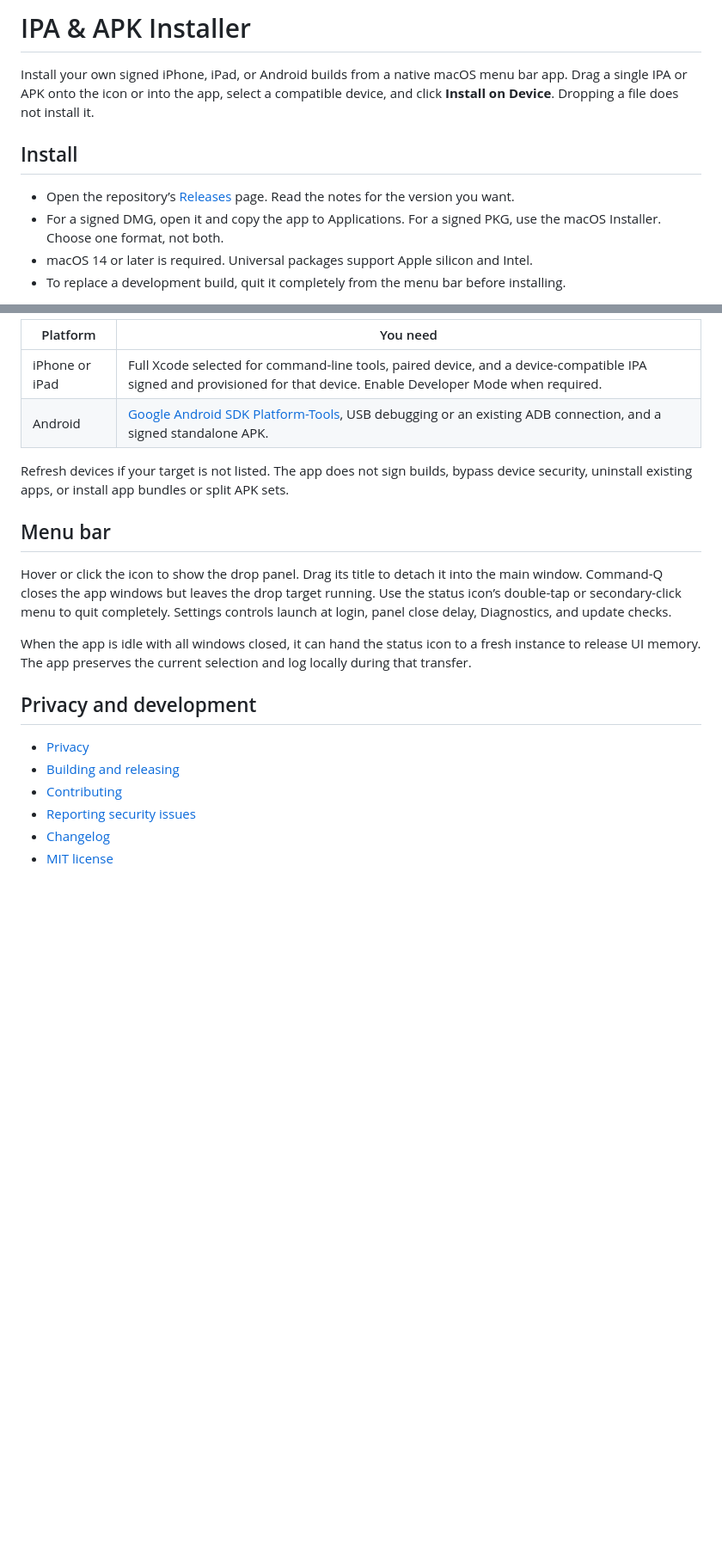
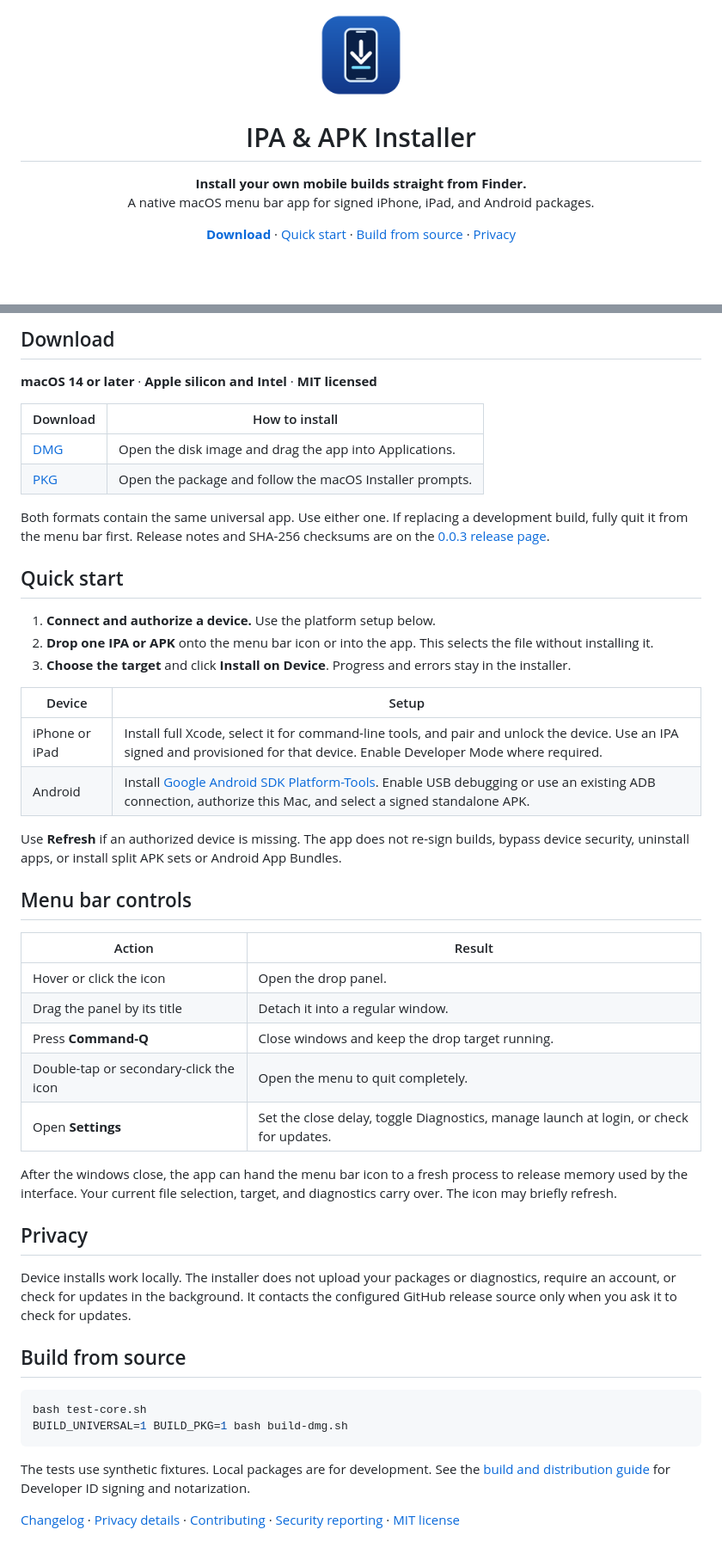
Before and after one commit to Mahesh-Vanga/IPA-APK-Installer, a Markdown page: README.md, 2 parts joined by grey strips. Shown at 86% size. GitHub-like rendering; pictures changed too: docs/media/app-icon.png (added); blank space fills up the shorter version.

Commit message:
Polish the GitHub homepage for the stable release

````diff
--- a/README.md
+++ b/README.md
@@ -1,11 +1,18 @@
-# IPA & APK Installer
+<p align="center">
+  <img src="docs/media/app-icon.png" alt="IPA &amp; APK Installer icon" width="104" height="104">
+</p>
 
-Install your own signed iPhone, iPad, or Android builds from a native macOS menu bar app. Drag a single IPA or APK onto the icon or into the app, select a compatible device, and click **Install on Device**. Dropping a file does not install it.
+<h1 align="center">IPA &amp; APK Installer</h1>
 
-## Install
+<p align="center">
+  <strong>Install your own mobile builds straight from Finder.</strong><br>
+  A native macOS menu bar app for signed iPhone, iPad, and Android packages.
+</p>
 
-- Open the repository’s [Releases](../../releases) page. Read the notes for the version you want.
-- For a signed DMG, open it and copy the app to Applications. For a signed PKG, use the macOS Installer. Choose one format, not both.
-- macOS 14 or later is required. Universal packages support Apple silicon and Intel.
-- To replace a development build, quit it completely from the menu bar before installing.
+<p align="center">
+  <a href="https://github.com/Mahesh-Vanga/IPA-APK-Installer/releases/latest"><strong>Download</strong></a>
+  · <a href="#quick-start">Quick start</a>
+  · <a href="#build-from-source">Build from source</a>
+  · <a href="docs/PRIVACY.md">Privacy</a>
+</p>
 
@@ -13,22 +22,51 @@ Install your own signed iPhone, iPad, or Android builds from a native macOS menu
 
-| Platform | You need |
+## Download
+
+**macOS 14 or later** · **Apple silicon and Intel** · **MIT licensed**
+
+| Download | How to install |
 | --- | --- |
-| iPhone or iPad | Full Xcode selected for command-line tools, paired device, and a device-compatible IPA signed and provisioned for that device. Enable Developer Mode when required. |
-| Android | [Google Android SDK Platform-Tools](https://developer.android.com/tools/releases/platform-tools), USB debugging or an existing ADB connection, and a signed standalone APK. |
+| [DMG](https://github.com/Mahesh-Vanga/IPA-APK-Installer/releases/download/v0.0.3/IPA-APK-Installer-0.0.3.dmg) | Open the disk image and drag the app into Applications. |
+| [PKG](https://github.com/Mahesh-Vanga/IPA-APK-Installer/releases/download/v0.0.3/IPA-APK-Installer-0.0.3.pkg) | Open the package and follow the macOS Installer prompts. |
 
-Refresh devices if your target is not listed. The app does not sign builds, bypass device security, uninstall existing apps, or install app bundles or split APK sets.
+Both formats contain the same universal app. Use either one. If replacing a development build, fully quit it from the menu bar first. Release notes and SHA-256 checksums are on the [0.0.3 release page](https://github.com/Mahesh-Vanga/IPA-APK-Installer/releases/tag/v0.0.3).
 
-## Menu bar
+## Quick start
 
-Hover or click the icon to show the drop panel. Drag its title to detach it into the main window. Command-Q closes the app windows but leaves the drop target running. Use the status icon’s double-tap or secondary-click menu to quit completely. Settings controls launch at login, panel close delay, Diagnostics, and update checks.
+1. **Connect and authorize a device.** Use the platform setup below.
+2. **Drop one IPA or APK** onto the menu bar icon or into the app. This selects the file without installing it.
+3. **Choose the target** and click **Install on Device**. Progress and errors stay in the installer.
 
-When the app is idle with all windows closed, it can hand the status icon to a fresh instance to release UI memory. The app preserves the current selection and log locally during that transfer.
+| Device | Setup |
+| --- | --- |
+| iPhone or iPad | Install full Xcode, select it for command-line tools, and pair and unlock the device. Use an IPA signed and provisioned for that device. Enable Developer Mode where required. |
+| Android | Install [Google Android SDK Platform-Tools](https://developer.android.com/tools/releases/platform-tools). Enable USB debugging or use an existing ADB connection, authorize this Mac, and select a signed standalone APK. |
 
-## Privacy and development
+Use **Refresh** if an authorized device is missing. The app does not re-sign builds, bypass device security, uninstall apps, or install split APK sets or Android App Bundles.
 
-- [Privacy](docs/PRIVACY.md)
-- [Building and releasing](docs/BUILD.md)
-- [Contributing](CONTRIBUTING.md)
-- [Reporting security issues](SECURITY.md)
-- [Changelog](CHANGELOG.md)
-- [MIT license](LICENSE)
+## Menu bar controls
+
+| Action | Result |
+| --- | --- |
+| Hover or click the icon | Open the drop panel. |
+| Drag the panel by its title | Detach it into a regular window. |
+| Press **Command-Q** | Close windows and keep the drop target running. |
+| Double-tap or secondary-click the icon | Open the menu to quit completely. |
+| Open **Settings** | Set the close delay, toggle Diagnostics, manage launch at login, or check for updates. |
+
+After the windows close, the app can hand the menu bar icon to a fresh process to release memory used by the interface. Your current file selection, target, and diagnostics carry over. The icon may briefly refresh.
+
+## Privacy
+
+Device installs work locally. The installer does not upload your packages or diagnostics, require an account, or check for updates in the background. It contacts the configured GitHub release source only when you ask it to check for updates.
+
+## Build from source
+
+```sh
+bash test-core.sh
+BUILD_UNIVERSAL=1 BUILD_PKG=1 bash build-dmg.sh
+```
+
+The tests use synthetic fixtures. Local packages are for development. See the [build and distribution guide](docs/BUILD.md) for Developer ID signing and notarization.
+
+[Changelog](CHANGELOG.md) · [Privacy details](docs/PRIVACY.md) · [Contributing](CONTRIBUTING.md) · [Security reporting](SECURITY.md) · [MIT license](LICENSE)
````
Also changed, not shown: other parts of README.md (+3 -1 lines).
